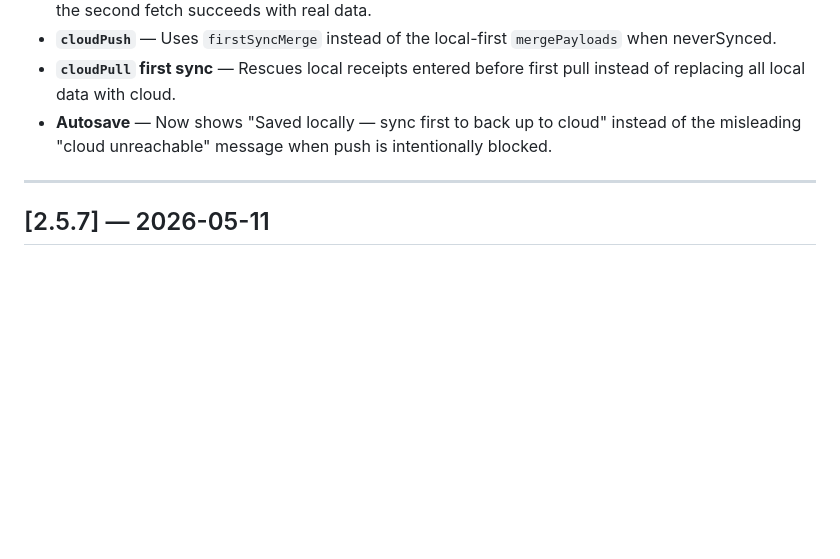
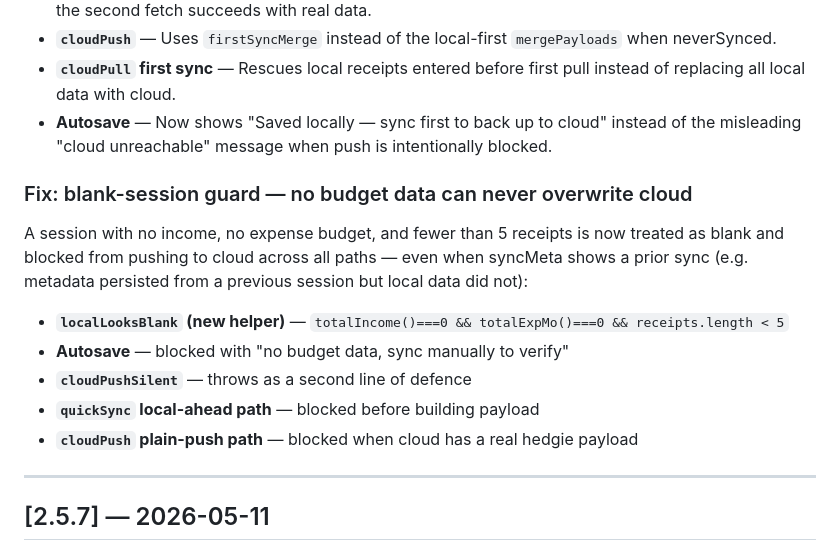
Before and after one commit to lancebramsay/hedgie, a Markdown page: CHANGELOG.md, the part around the change. GitHub-like rendering; blank space fills up the shorter version.

Commit message:
docs: v2.5.8 — add blank-session guard to changelog
Co-Authored-By: Claude Sonnet 4.6 <noreply@anthropic.com>

```diff
--- a/CHANGELOG.md
+++ b/CHANGELOG.md
@@ -17,6 +17,18 @@ code paths are now protected:
 - **`cloudPush`** — Uses `firstSyncMerge` instead of the local-first `mergePayloads` when neverSynced.
 - **`cloudPull` first sync** — Rescues local receipts entered before first pull instead of replacing all local data with cloud.
 - **Autosave** — Now shows "Saved locally — sync first to back up to cloud" instead of the misleading "cloud unreachable" message when push is intentionally blocked.
+
+### Fix: blank-session guard — no budget data can never overwrite cloud
+
+A session with no income, no expense budget, and fewer than 5 receipts is now treated
+as blank and blocked from pushing to cloud across all paths — even when syncMeta shows
+a prior sync (e.g. metadata persisted from a previous session but local data did not):
+
+- **`localLooksBlank` (new helper)** — `totalIncome()===0 && totalExpMo()===0 && receipts.length < 5`
+- **Autosave** — blocked with "no budget data, sync manually to verify"
+- **`cloudPushSilent`** — throws as a second line of defence
+- **`quickSync` local-ahead path** — blocked before building payload
+- **`cloudPush` plain-push path** — blocked when cloud has a real hedgie payload
 
 ---
 
```
